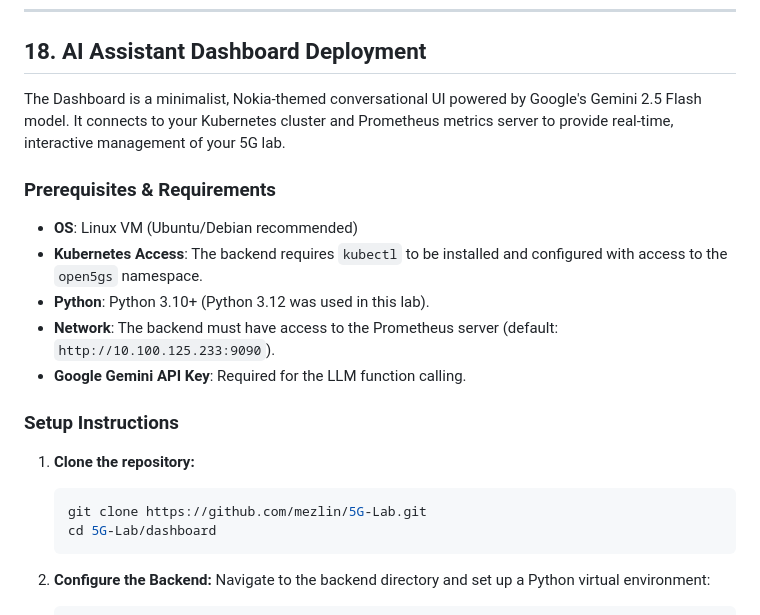
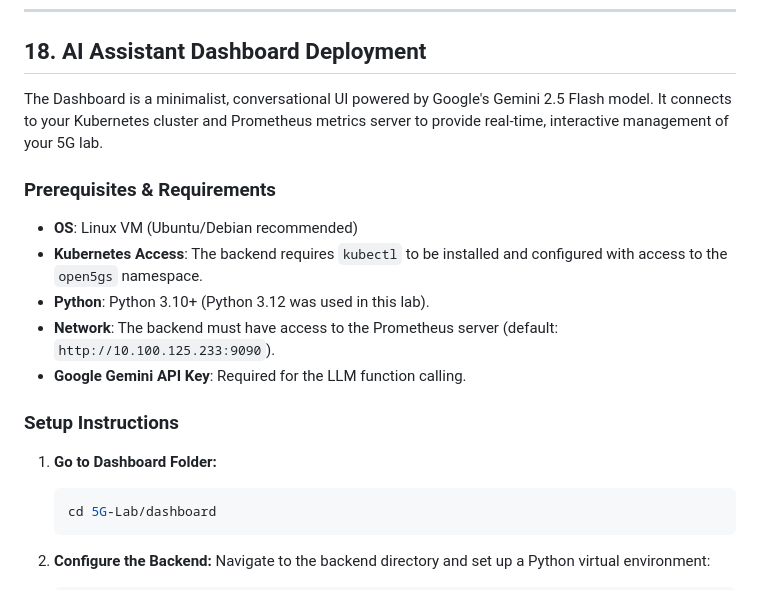
Before and after one commit to mezlin/5G-Lab, a Markdown page: README.md, the part around the change. GitHub-like rendering.

Commit message:
Refine Dashboard description and setup instructions
Removed redundant 'Nokia-themed' description from the Dashboard section and updated setup instructions for clarity.

````diff
--- a/README.md
+++ b/README.md
@@ -1257,7 +1257,7 @@ sudo rm -rf /etc/containerd /var/lib/containerd /run/containerd
 
 ## 18. AI Assistant Dashboard Deployment
 
-The Dashboard is a minimalist, Nokia-themed conversational UI powered by Google's Gemini 2.5 Flash model. It connects to your Kubernetes cluster and Prometheus metrics server to provide real-time, interactive management of your 5G lab.
+The Dashboard is a minimalist, conversational UI powered by Google's Gemini 2.5 Flash model. It connects to your Kubernetes cluster and Prometheus metrics server to provide real-time, interactive management of your 5G lab.
 
 ### Prerequisites & Requirements
 - **OS**: Linux VM (Ubuntu/Debian recommended)
@@ -1268,9 +1268,8 @@ The Dashboard is a minimalist, Nokia-themed conversational UI powered by Google'
 
 ### Setup Instructions
 
-1. **Clone the repository:**
+1. **Go to Dashboard Folder:**
    ```bash
-   git clone https://github.com/mezlin/5G-Lab.git
    cd 5G-Lab/dashboard
    ```
 
````
